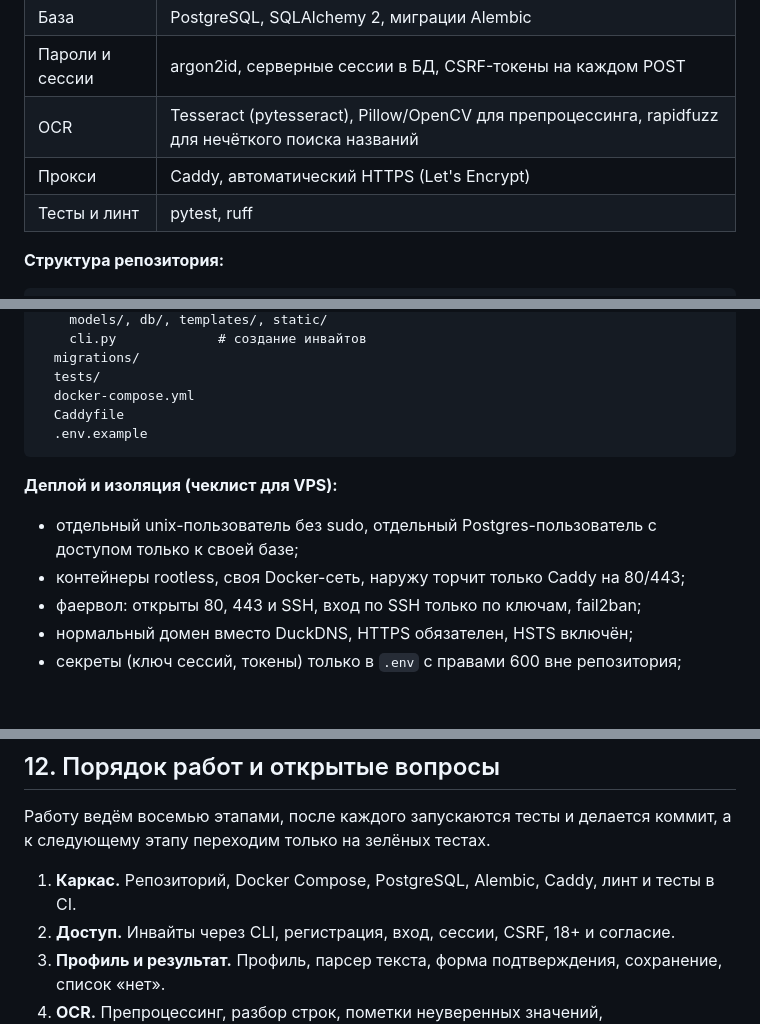
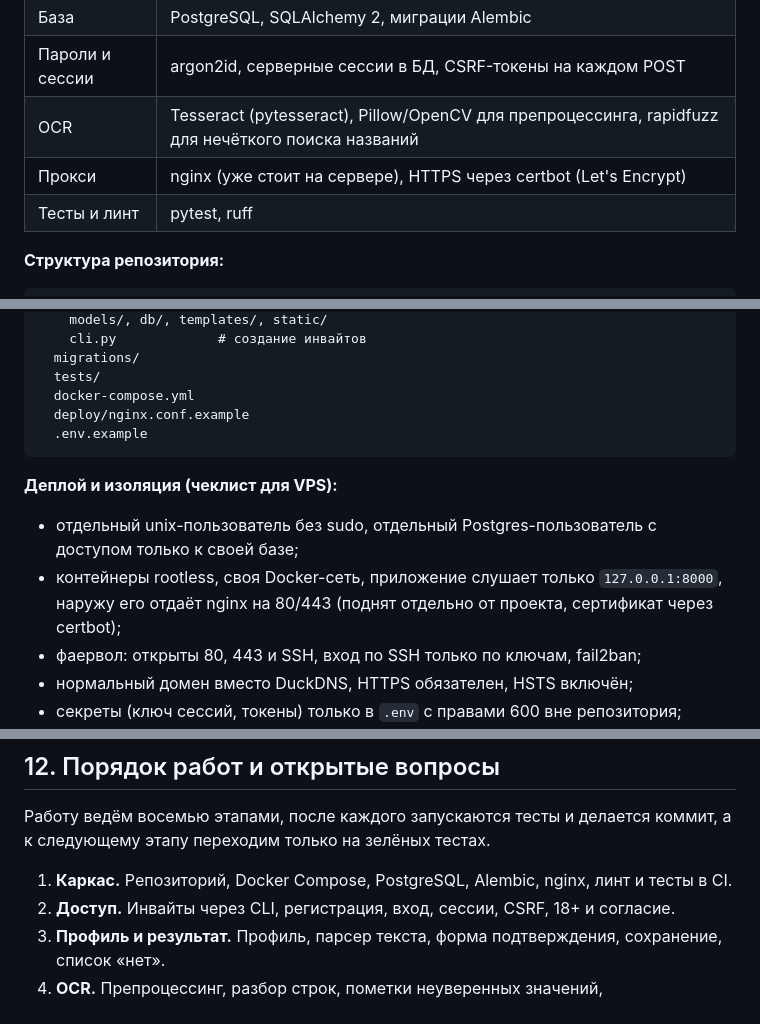
Before and after one commit to EugeneLorividi/OhMyMatch, a Markdown page: docs/TZ.md, 3 parts joined by grey strips. GitHub-like rendering; blank space fills up the shorter version.

Commit message:
Switch proxy from Caddy to nginx in spec

````diff
--- a/docs/TZ.md
+++ b/docs/TZ.md
@@ -46,7 +46,7 @@ OhMyMatch — закрытое веб-приложение, которое по
 | База | PostgreSQL, SQLAlchemy 2, миграции Alembic |
 | Пароли и сессии | argon2id, серверные сессии в БД, CSRF-токены на каждом POST |
 | OCR | Tesseract (pytesseract), Pillow/OpenCV для препроцессинга, rapidfuzz для нечёткого поиска названий |
-| Прокси | Caddy, автоматический HTTPS (Let's Encrypt) |
+| Прокси | nginx (уже стоит на сервере), HTTPS через certbot (Let's Encrypt) |
 | Тесты и линт | pytest, ruff |
 
 **Структура репозитория:**
@@ -65,14 +65,14 @@ ohmymatch/
   migrations/
   tests/
   docker-compose.yml
-  Caddyfile
+  deploy/nginx.conf.example
   .env.example
 ```
 
 **Деплой и изоляция (чеклист для VPS):**
 
 - отдельный unix-пользователь без sudo, отдельный Postgres-пользователь с доступом только к своей базе;
-- контейнеры rootless, своя Docker-сеть, наружу торчит только Caddy на 80/443;
+- контейнеры rootless, своя Docker-сеть, приложение слушает только `127.0.0.1:8000`, наружу его отдаёт nginx на 80/443 (поднят отдельно от проекта, сертификат через certbot);
 - фаервол: открыты 80, 443 и SSH, вход по SSH только по ключам, fail2ban;
 - нормальный домен вместо DuckDNS, HTTPS обязателен, HSTS включён;
 - секреты (ключ сессий, токены) только в `.env` с правами 600 вне репозитория;
@@ -317,7 +317,7 @@ CLI-команда для инвайтов описана в разделе 9.
 
 Работу ведём восемью этапами, после каждого запускаются тесты и делается коммит, а к следующему этапу переходим только на зелёных тестах.
 
-1. **Каркас.** Репозиторий, Docker Compose, PostgreSQL, Alembic, Caddy, линт и тесты в CI.
+1. **Каркас.** Репозиторий, Docker Compose, PostgreSQL, Alembic, nginx, линт и тесты в CI.
 2. **Доступ.** Инвайты через CLI, регистрация, вход, сессии, CSRF, 18+ и согласие.
 3. **Профиль и результат.** Профиль, парсер текста, форма подтверждения, сохранение, список «нет».
 4. **OCR.** Препроцессинг, разбор строк, пометки неуверенных значений, предупреждение, тесты на синтетических скриншотах.
````
